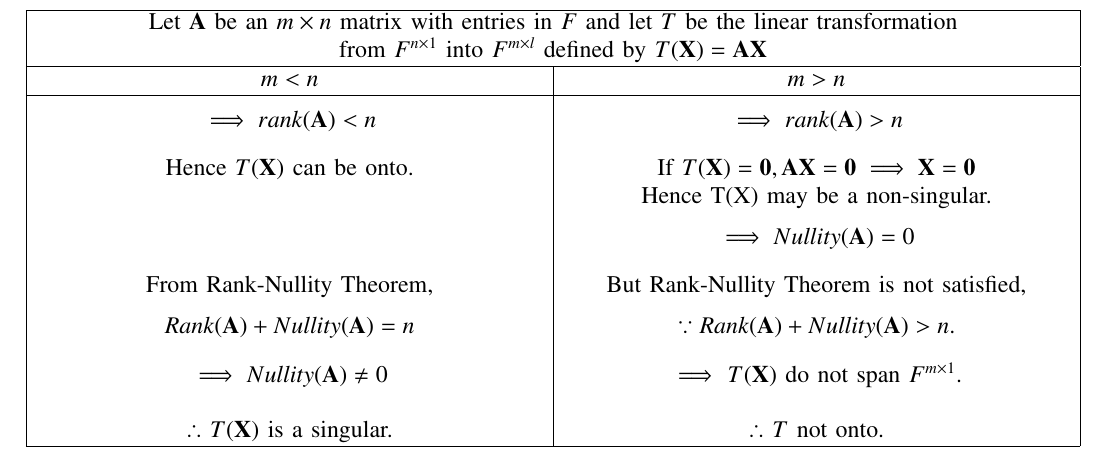
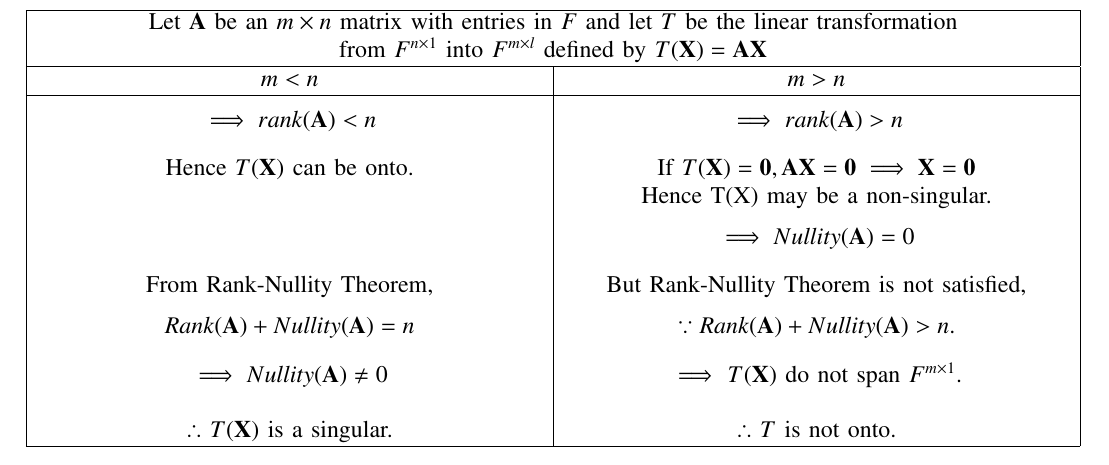
Before and after one commit to shreeprasadbhat/matrix-theory, a LaTeX problem sheet (assignment10/assignment10.tex): part of page 2 of 2, cut so that both start at the same text. Compiled offline with pdfLaTeX.

Commit message:
improvements

```diff
--- a/assignment10/assignment10.tex
+++ b/assignment10/assignment10.tex
@@ -282,7 +282,7 @@ A linear transformation $T(\vec{X}) : \mathbb{R}^{n} \rightarrow \mathbb{R}^{m}$
 			 \vbox{\begin{equation}\nonumber Rank(\vec{A}) + Nullity(\vec{A}) = n\end{equation}} &  \vbox{\begin{equation}\nonumber \because Rank(\vec{A}) + Nullity(\vec{A}) > n.\end{equation}}\\
 			 $\implies Nullity(\vec{A}) \neq 0$ & $\implies$ $T(\vec{X})$ do not span $F^{m \times 1}.$\\
 			 & \\
-			$\therefore$ $T(\vec{X})$ is a singular. & $\therefore$ $T$ not onto.\\
+			$\therefore$ $T(\vec{X})$ is a singular. & $\therefore$ $T$ is not onto.\\
 			\hline
 			\end{tabular}
 	\end{center}
```
Also changed, not shown: assignment10/assignment10.pdf.
